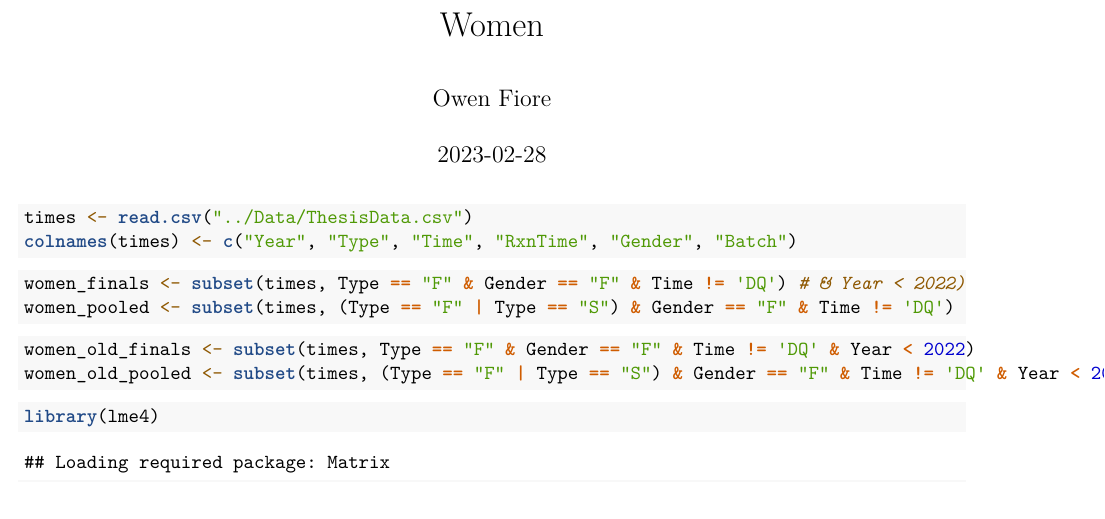
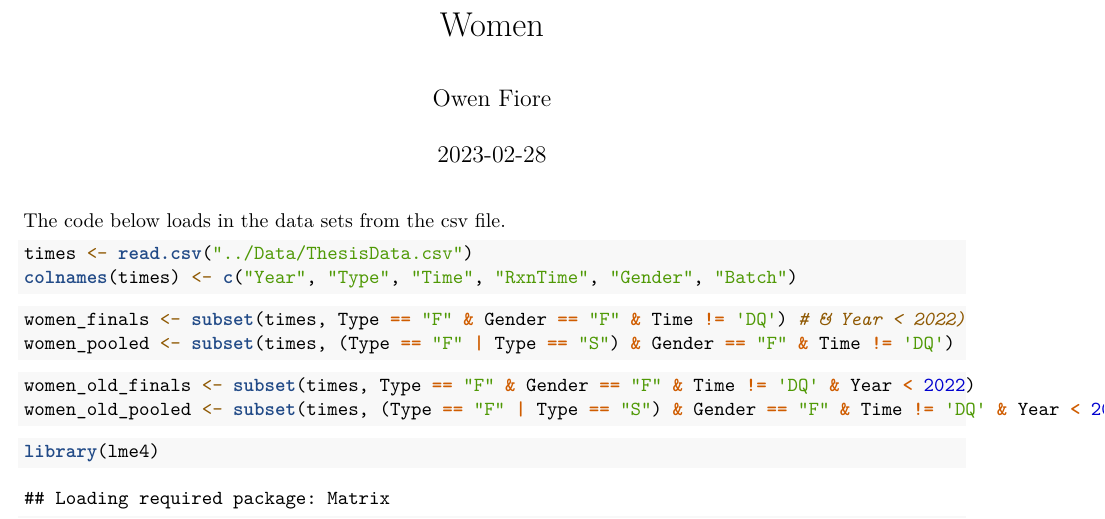
Before and after one commit to ofiore/Thesis, an R Markdown document (Code/Women.Rmd): part of page 1 of 3, cut so that both start at the same text. Rendered offline with R 4.5, knitr and Pandoc, then LaTeX, with nearby package versions.

Commit message:
Added one line

````diff
--- a/Code/Women.Rmd
+++ b/Code/Women.Rmd
@@ -5,6 +5,8 @@ date: "2023-02-28"
 output: pdf_document
 ---
 
+
+The code below loads in the data sets from the csv file.
 ```{r}
 times <- read.csv("../Data/ThesisData.csv")
 colnames(times) <- c("Year", "Type", "Time", "RxnTime", "Gender", "Batch")
````
